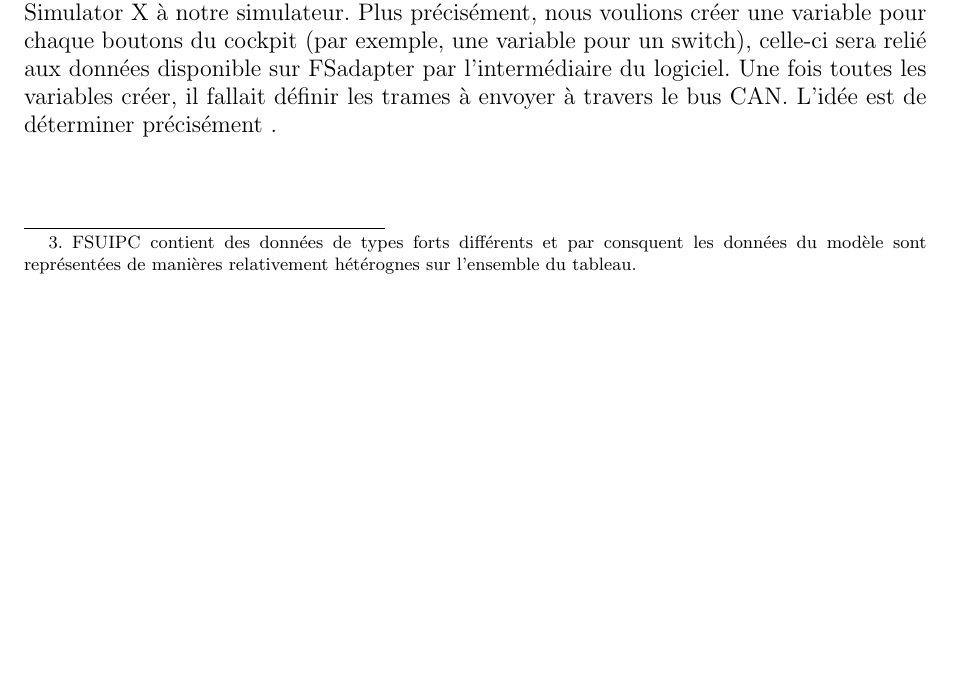
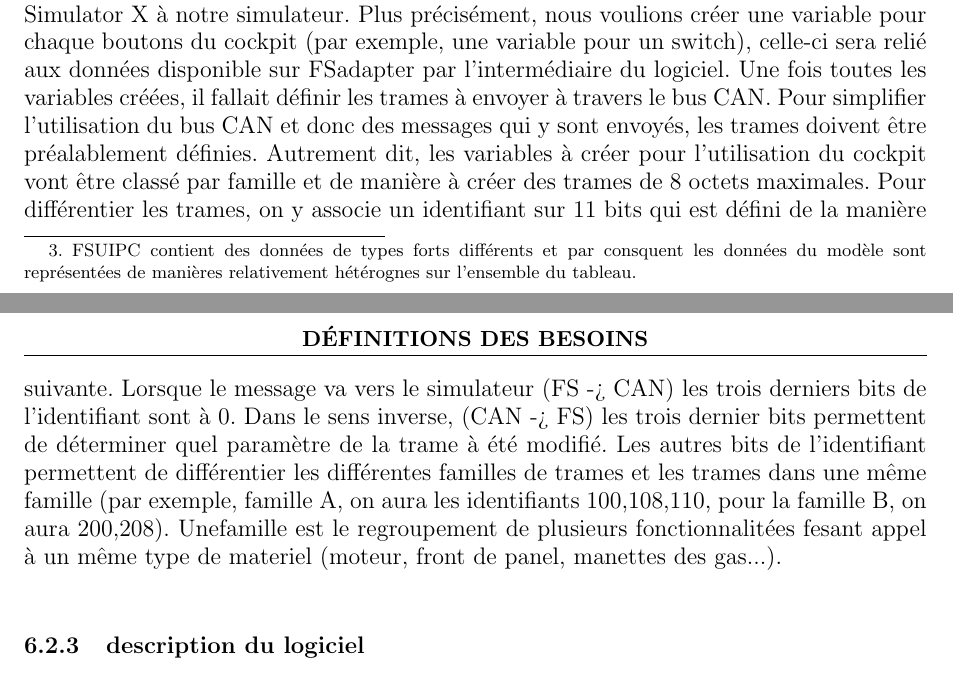
Before and after one commit to pipi/cockpitsim, a LaTeX document (doc/manual/rapport.tex, which reads doc/manual/fsadapter.tex): part of page 18 of 32 before the commit and two parts of pages 18 and 19 of 34 after it, the two joined at a grey line, cut so that both start at the same text, the shorter picture padded with empty space. Compiled offline with pdfLaTeX; the source files are stored in an older character set and shown here as Unicode.

Commit message:
modification FSadapter 16h37

```diff
--- a/doc/manual/fsadapter.tex
+++ b/doc/manual/fsadapter.tex
@@ -55,5 +55,19 @@ En dehors du choix du langage de programmation qui allait déterminer l'orientat
 partie du projet, une contrainte importante a été mise en évidence: le grand nombre des données
 du modèle accessibles au travers de FSUIPC.
 
+
 \subsection{cahier des charges du logiciel}
-Comme nous l'avons précisé précédemment, l'objectif de cette partie est de relier Flight Simulator X à notre simulateur. Plus précisément, nous voulions créer une variable pour chaque boutons du cockpit (par exemple, une variable pour un switch), celle-ci sera relié aux données disponible sur FSadapter par l'intermédiaire du logiciel. Une fois toutes les variables créer, il fallait définir les trames à envoyer à travers le bus CAN. L'idée est de déterminer précisément .
+Comme nous l'avons précisé précédemment, l'objectif de cette partie est de relier Flight Simulator X à notre
+simulateur. Plus précisément, nous voulions créer une variable pour chaque boutons du cockpit (par exemple,
+une variable pour un switch), celle-ci sera relié aux données disponible sur FSadapter par l'intermédiaire du logiciel.
+Une fois toutes les variables créées, il fallait définir les trames à envoyer à travers le bus CAN. Pour simplifier l'utilisation
+du bus CAN et donc des messages qui y sont envoyés, les trames doivent être préalablement définies. Autrement dit,
+les variables à créer pour l'utilisation du cockpit vont être classé par famille et de manière à créer des trames de 8 octets
+maximales. Pour différentier les trames, on y associe un identifiant sur 11 bits qui est défini de la manière suivante.
+Lorsque le message va vers le simulateur (FS -> CAN) les trois derniers bits de l'identifiant sont à 0. Dans le sens inverse,
+(CAN -> FS) les trois dernier bits permettent de déterminer quel paramètre de la trame à été modifié. Les autres bits de
+l'identifiant permettent de différentier les différentes familles de trames et les trames dans une même famille (par exemple,
+famille A, on aura les identifiants 100,108,110, pour la famille B, on aura 200,208). Unefamille est le regroupement de plusieurs
+fonctionnalitées fesant appel à un même type de materiel (moteur, front de panel, manettes des gas...).
+
+\subsection{description du logiciel}
```
